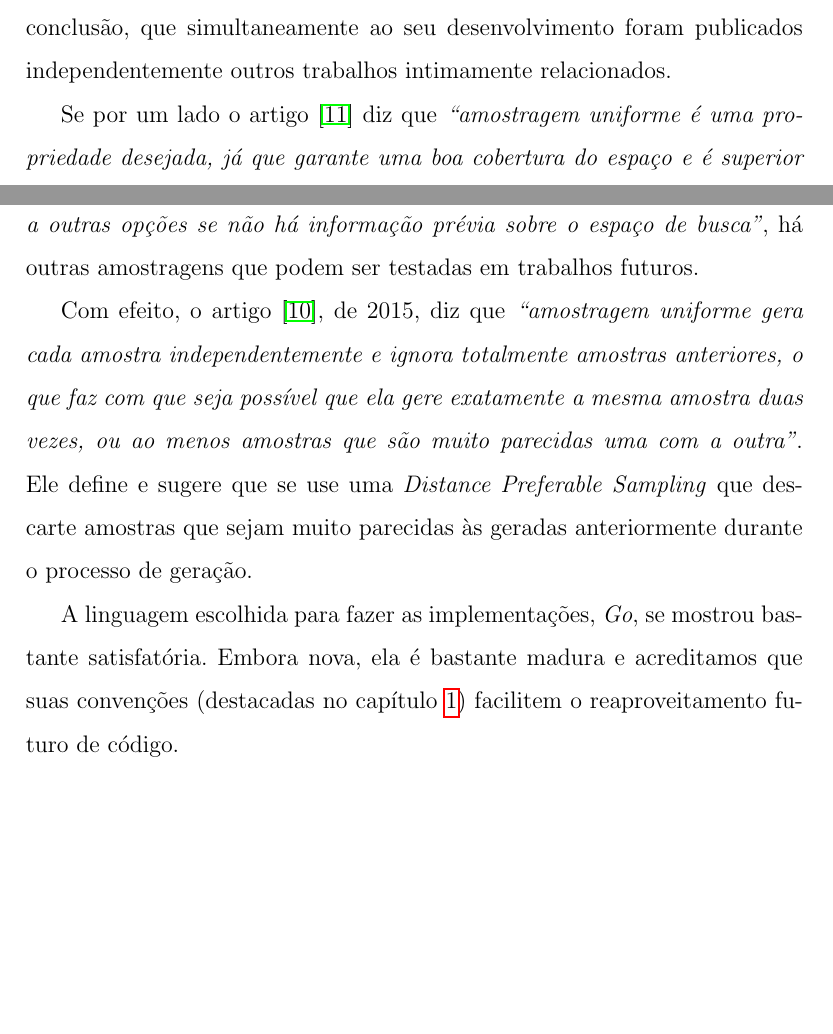
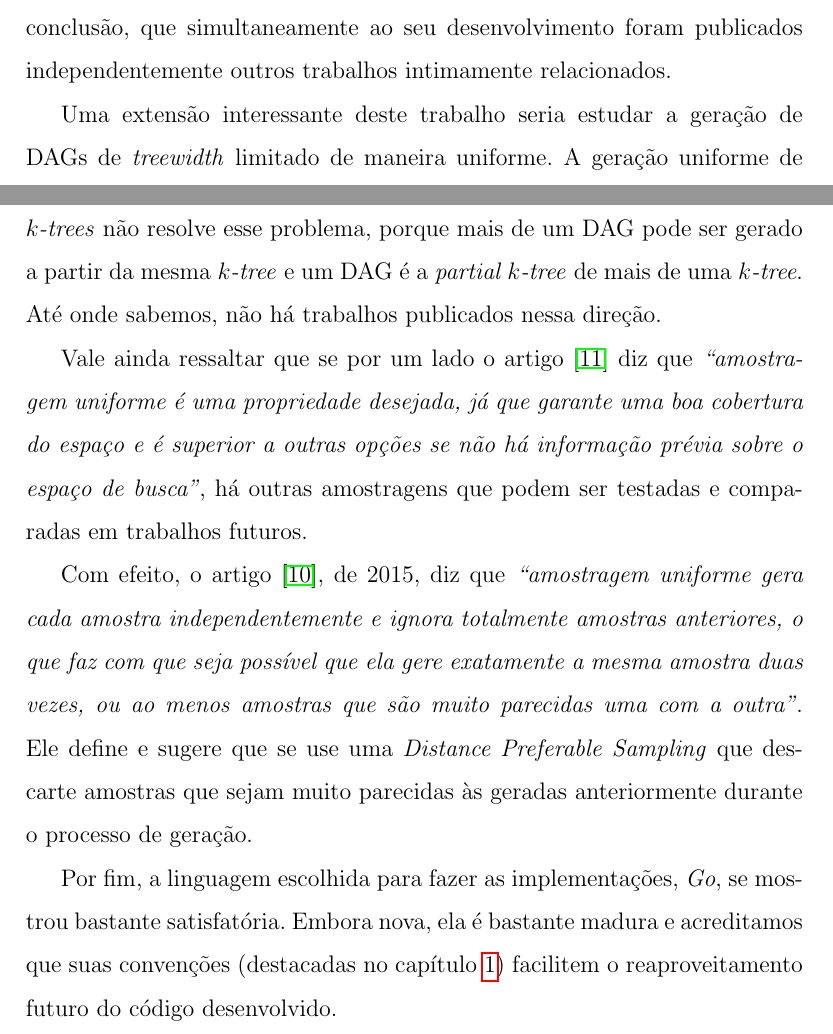
Before and after one commit to tmadeira/ktrees, a LaTeX thesis (doc/monografia/monografia.tex, which reads doc/monografia/conclusao.tex): two parts of pages 40 and 41 of 43, joined at a grey line, cut so that both start at the same text, the shorter picture padded with empty space. Compiled offline with pdfLaTeX.

Commit message:
monografia: melhora conclusao

```diff
--- a/doc/monografia/conclusao.tex
+++ b/doc/monografia/conclusao.tex
@@ -5,8 +5,10 @@ O principal produto deste trabalho de conclusão de curso é a biblioteca implem
 
 Aprendizagem computacional é uma área muito contemporânea e fértil, cuja aplicação é cada vez mais difundida. Muitos dos conceitos estudados aqui são recentes e ainda pouco explorados. De fato, os dois principais artigos usados para embasar a codificação de \emph{$k$-trees} (Caminiti \emph{et al.}, \cite{caminiti}) e o aprendizado de redes bayesianas por meio da amostragem de \emph{$k$-trees} (Nie \emph{et al.}, \cite{maua}) são de 2010 e 2014, respectivamente. O segundo ressalta, na sua conclusão, que simultaneamente ao seu desenvolvimento foram publicados independentemente outros trabalhos intimamente relacionados.
 
-Se por um lado o artigo \cite{maua} diz que \emph{``amostragem uniforme é uma propriedade desejada, já que garante uma boa cobertura do espaço e é superior a outras opções se não há informação prévia sobre o espaço de busca''}, há outras amostragens que podem ser testadas em trabalhos futuros.
+Uma extensão interessante deste trabalho seria estudar a geração de DAGs de \emph{treewidth} limitado de maneira uniforme. A geração uniforme de \emph{$k$-trees} não resolve esse problema, porque mais de um DAG pode ser gerado a partir da mesma \emph{$k$-tree} e um DAG é a \emph{partial $k$-tree} de mais de uma \emph{$k$-tree}. Até onde sabemos, não há trabalhos publicados nessa direção.
+
+Vale ainda ressaltar que se por um lado o artigo \cite{maua} diz que \emph{``amostragem uniforme é uma propriedade desejada, já que garante uma boa cobertura do espaço e é superior a outras opções se não há informação prévia sobre o espaço de busca''}, há outras amostragens que podem ser testadas e comparadas em trabalhos futuros.
 
 Com efeito, o artigo \cite{nie}, de 2015, diz que \emph{``amostragem uniforme gera cada amostra independentemente e ignora totalmente amostras anteriores, o que faz com que seja possível que ela gere exatamente a mesma amostra duas vezes, ou ao menos amostras que são muito parecidas uma com a outra''}. Ele define e sugere que se use uma \emph{Distance Preferable Sampling} que descarte amostras que sejam muito parecidas às geradas anteriormente durante o processo de geração.
 
-A linguagem escolhida para fazer as implementações, \emph{Go}, se mostrou bastante satisfatória. Embora nova, ela é bastante madura e acreditamos que suas convenções (destacadas no capítulo \ref{cap:introducao}) facilitem o reaproveitamento futuro de código.
+Por fim, a linguagem escolhida para fazer as implementações, \emph{Go}, se mostrou bastante satisfatória. Embora nova, ela é bastante madura e acreditamos que suas convenções (destacadas no capítulo \ref{cap:introducao}) facilitem o reaproveitamento futuro do código desenvolvido.
```
Also changed, not shown: doc/monografia/monografia.pdf.
